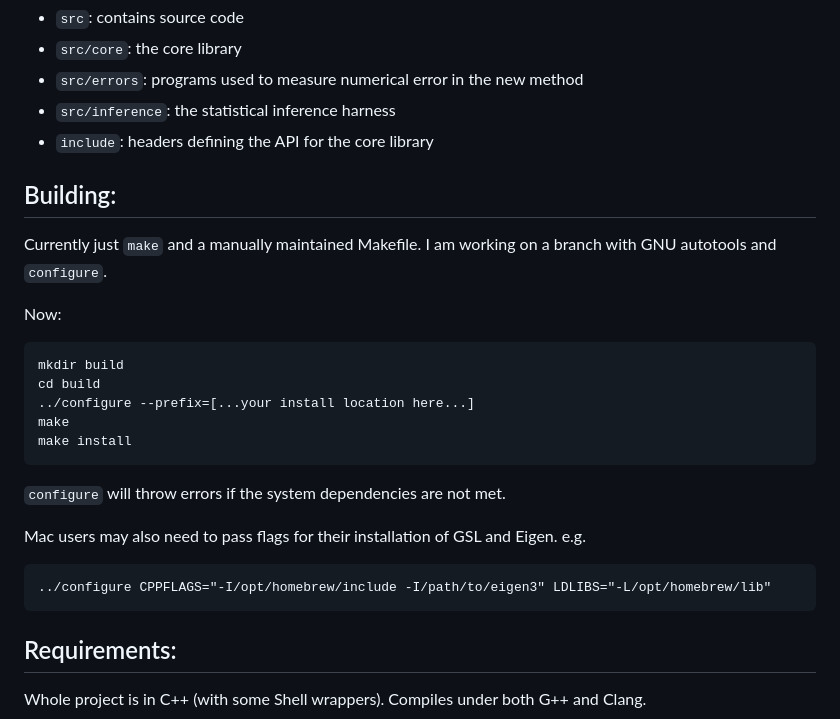
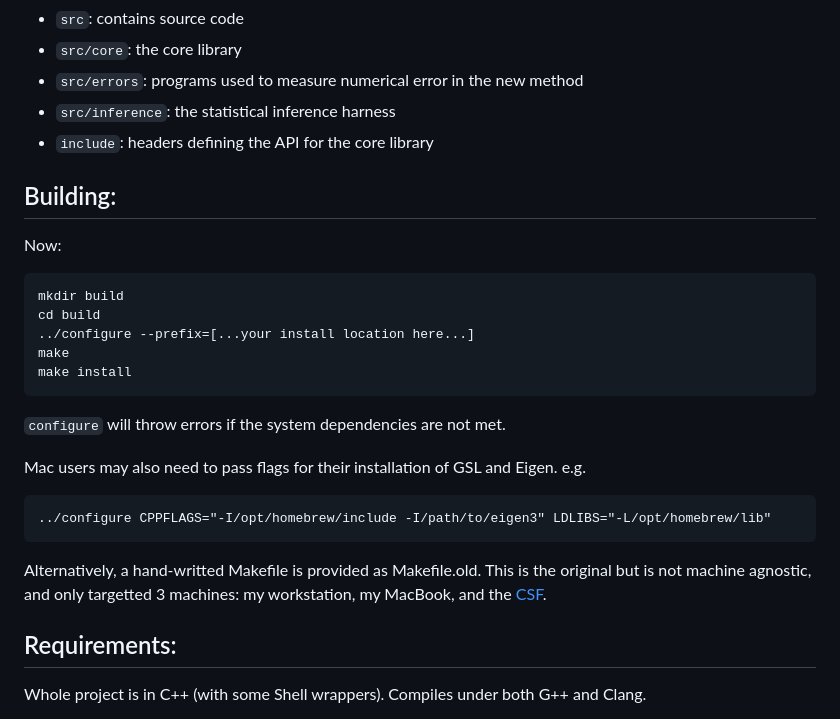
Before and after one commit to chaypaterson/libffwd-cancer-integrator, a Markdown page: README.md, the part around the change. Drawn GitHub-style.

```diff
--- a/README.md
+++ b/README.md
@@ -116,9 +116,6 @@ Project structure:
 Building:
 ---------
 
-Currently just `make` and a manually maintained Makefile. I am working on a
-branch with GNU autotools and `configure`.
-
 Now:
 
     mkdir build
@@ -133,6 +130,10 @@ Mac users may also need to pass flags for their installation of GSL and Eigen.
 e.g.
 
 	../configure CPPFLAGS="-I/opt/homebrew/include -I/path/to/eigen3" LDLIBS="-L/opt/homebrew/lib"
+
+Alternatively, a hand-writted Makefile is provided as Makefile.old. This is the
+original but is not machine agnostic, and only targetted 3 machines: my
+workstation, my MacBook, and the [CSF](https://ri.itservices.manchester.ac.uk/csf3/).
 
 Requirements:
 -------------
```
